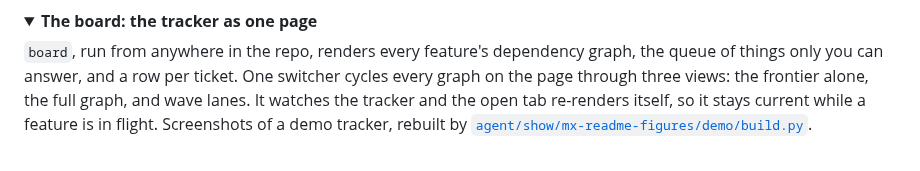
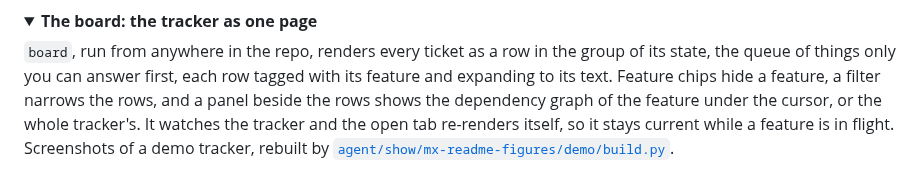
Before and after one commit to MaxWolf-01/agents, a Markdown page: mx/README.md, the part around one of its changes. Rendered like a GitHub page; folded sections open.

```diff
--- a/mx/README.md
+++ b/mx/README.md
@@ -40,5 +40,5 @@ File-based specs and tickets, domain glossary + ADRs, research artefacts, and se
 <details>
 <summary><b>The board: the tracker as one page</b></summary>
 
-`board`, run from anywhere in the repo, renders every feature's dependency graph, the queue of things only you can answer, and a row per ticket. One switcher cycles every graph on the page through three views: the frontier alone, the full graph, and wave lanes. It watches the tracker and the open tab re-renders itself, so it stays current while a feature is in flight. Screenshots of a demo tracker, rebuilt by [`agent/show/mx-readme-figures/demo/build.py`](../agent/show/mx-readme-figures/demo/build.py).
+`board`, run from anywhere in the repo, renders every ticket as a row in the group of its state, the queue of things only you can answer first, each row tagged with its feature and expanding to its text. Feature chips hide a feature, a filter narrows the rows, and a panel beside the rows shows the dependency graph of the feature under the cursor, or the whole tracker's. It watches the tracker and the open tab re-renders itself, so it stays current while a feature is in flight. Screenshots of a demo tracker, rebuilt by [`agent/show/mx-readme-figures/demo/build.py`](../agent/show/mx-readme-figures/demo/build.py).
 
```
Also changed, not shown: other parts of mx/README.md (+2 -2 lines), mx/assets/board-feature.png, mx/assets/board-overview.png, 3 other files.
